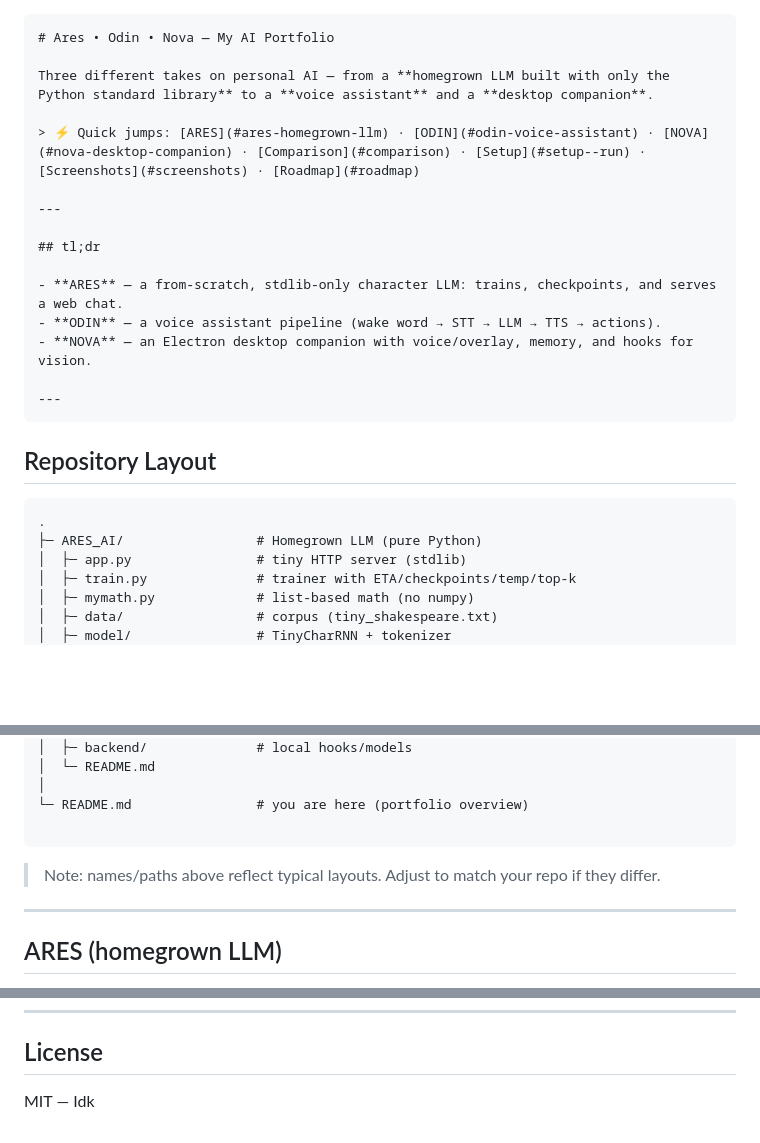
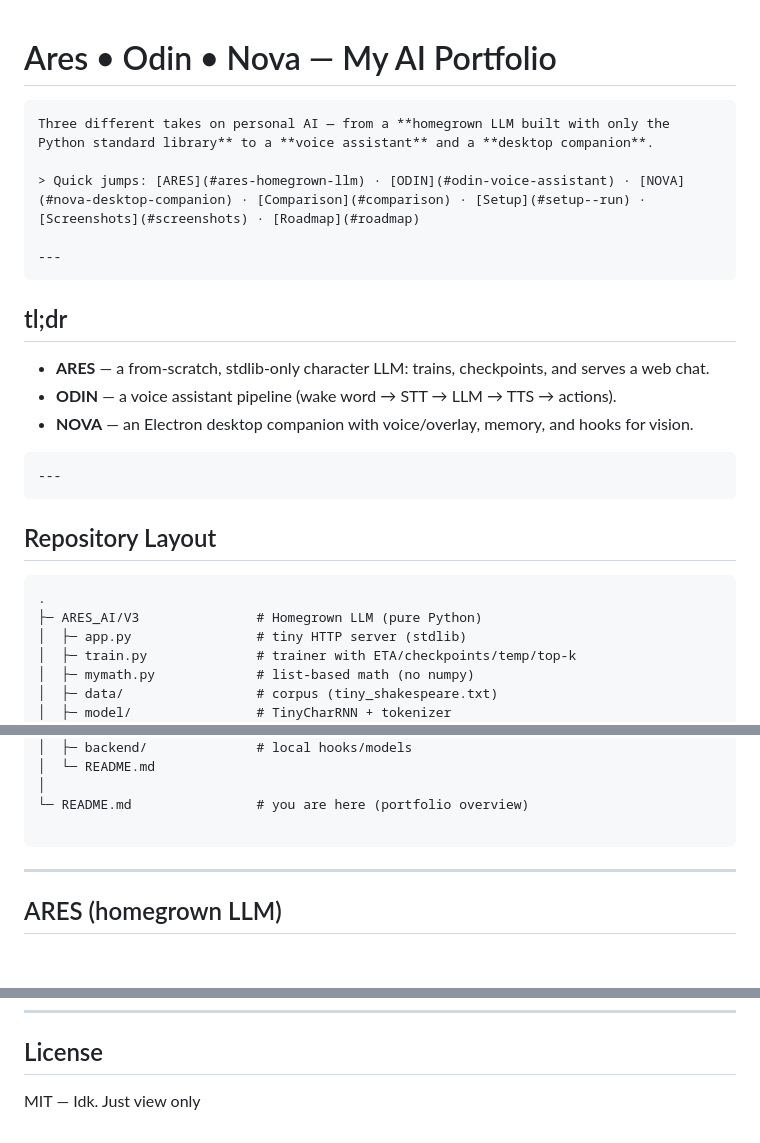
Before and after one commit to Chaotic-Mess/My-Code-, a Markdown page: Personal Projects/AI/README.md, 3 parts joined by grey strips. GitHub-like rendering; blank space fills up the shorter version.

`````diff
--- a/Personal Projects/AI/README.md
+++ b/Personal Projects/AI/README.md
@@ -1,25 +1,24 @@
-```markdown
 # Ares • Odin • Nova — My AI Portfolio
-
+```
 Three different takes on personal AI — from a **homegrown LLM built with only the Python standard library** to a **voice assistant** and a **desktop companion**.
 
-> ⚡ Quick jumps: [ARES](#ares-homegrown-llm) · [ODIN](#odin-voice-assistant) · [NOVA](#nova-desktop-companion) · [Comparison](#comparison) · [Setup](#setup--run) · [Screenshots](#screenshots) · [Roadmap](#roadmap)
+> Quick jumps: [ARES](#ares-homegrown-llm) · [ODIN](#odin-voice-assistant) · [NOVA](#nova-desktop-companion) · [Comparison](#comparison) · [Setup](#setup--run) · [Screenshots](#screenshots) · [Roadmap](#roadmap)
 
 ---
-
+```
 ## tl;dr
 
 - **ARES** — a from-scratch, stdlib-only character LLM: trains, checkpoints, and serves a web chat.
 - **ODIN** — a voice assistant pipeline (wake word → STT → LLM → TTS → actions).
 - **NOVA** — an Electron desktop companion with voice/overlay, memory, and hooks for vision.
-
+```
 ---
 ```
 ## Repository Layout
 
 ```
 .
-├─ ARES_AI/                 # Homegrown LLM (pure Python)
+├─ ARES_AI/V3               # Homegrown LLM (pure Python)
 │  ├─ app.py                # tiny HTTP server (stdlib)
 │  ├─ train.py              # trainer with ETA/checkpoints/temp/top-k
 │  ├─ mymath.py             # list-based math (no numpy)
@@ -40,9 +39,7 @@ Three different takes on personal AI — from a **homegrown LLM built with only
 │
 └─ README.md                # you are here (portfolio overview)
 
-````
-
-> Note: names/paths above reflect typical layouts. Adjust to match your repo if they differ.
+```
 
 ---
 
@@ -195,4 +162,4 @@ Add a few quick visuals to sell the story:
 
 ## License
 
-MIT — Idk
+MIT — Idk. Just view only
`````
Also changed, not shown: other parts of Personal Projects/AI/README.md (+5 -35 lines).
